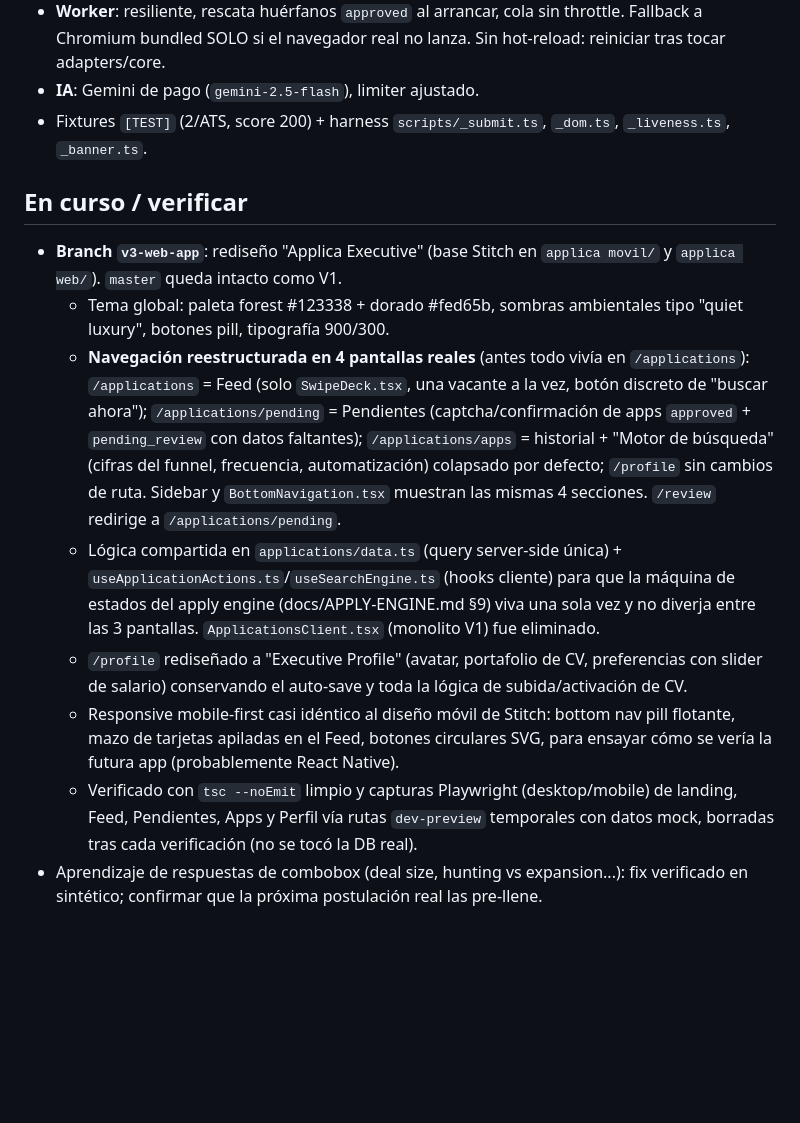
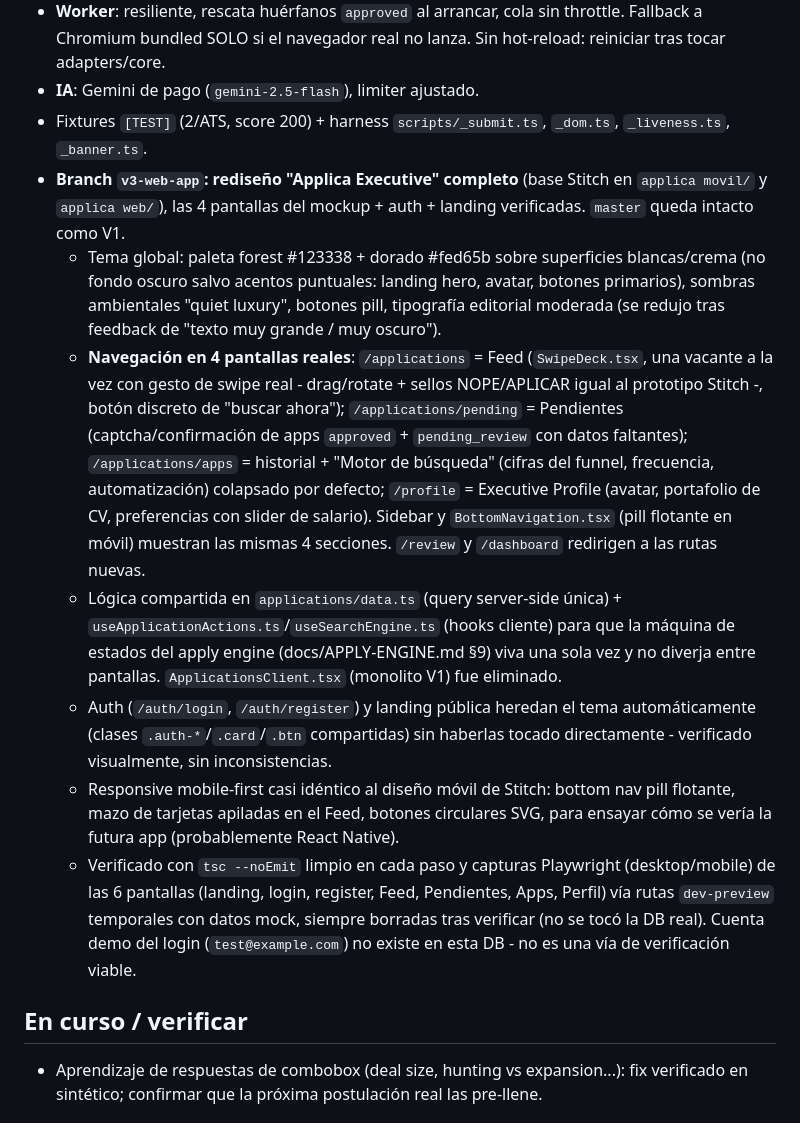
Before and after one commit to viquindan/applica, a Markdown page: docs/STATUS.md, the part around one of its changes. GitHub-like rendering; blank space fills up the shorter version.

Commit message:
docs: cierra el alcance del rediseño V3 en STATUS
Verificacion final: las 4 pantallas del mockup Stitch (Feed/Pendientes/
Apps/Perfil) mas auth/landing revisadas con capturas Playwright tras el
ultimo ajuste de paleta. Confirma que no quedan pantallas con el look
V1 sin tocar (auth/landing heredan el tema via clases compartidas, no
hicieron falta cambios directos). Mueve el rediseño de "En curso" a
"Hecho"; el unico item real pendiente (aprendizaje de combobox) queda
en su propia seccion "En curso".

Co-Authored-By: Claude Fable 5 <noreply@anthropic.com>

```diff
--- a/docs/STATUS.md
+++ b/docs/STATUS.md
@@ -18,15 +18,15 @@
 - **Worker**: resiliente, rescata huérfanos `approved` al arrancar, cola sin throttle. Fallback a Chromium bundled SOLO si el navegador real no lanza. Sin hot-reload: reiniciar tras tocar adapters/core.
 - **IA**: Gemini de pago (`gemini-2.5-flash`), limiter ajustado.
 - Fixtures `[TEST]` (2/ATS, score 200) + harness `scripts/_submit.ts`, `_dom.ts`, `_liveness.ts`, `_banner.ts`.
+- **Branch `v3-web-app`: rediseño "Applica Executive" completo** (base Stitch en `applica movil/` y `applica web/`), las 4 pantallas del mockup + auth + landing verificadas. `master` queda intacto como V1.
+  - Tema global: paleta forest #123338 + dorado #fed65b sobre superficies blancas/crema (no fondo oscuro salvo acentos puntuales: landing hero, avatar, botones primarios), sombras ambientales "quiet luxury", botones pill, tipografía editorial moderada (se redujo tras feedback de "texto muy grande / muy oscuro").
+  - **Navegación en 4 pantallas reales**: `/applications` = Feed (`SwipeDeck.tsx`, una vacante a la vez con gesto de swipe real - drag/rotate + sellos NOPE/APLICAR igual al prototipo Stitch -, botón discreto de "buscar ahora"); `/applications/pending` = Pendientes (captcha/confirmación de apps `approved` + `pending_review` con datos faltantes); `/applications/apps` = historial + "Motor de búsqueda" (cifras del funnel, frecuencia, automatización) colapsado por defecto; `/profile` = Executive Profile (avatar, portafolio de CV, preferencias con slider de salario). Sidebar y `BottomNavigation.tsx` (pill flotante en móvil) muestran las mismas 4 secciones. `/review` y `/dashboard` redirigen a las rutas nuevas.
+  - Lógica compartida en `applications/data.ts` (query server-side única) + `useApplicationActions.ts`/`useSearchEngine.ts` (hooks cliente) para que la máquina de estados del apply engine (docs/APPLY-ENGINE.md §9) viva una sola vez y no diverja entre pantallas. `ApplicationsClient.tsx` (monolito V1) fue eliminado.
+  - Auth (`/auth/login`, `/auth/register`) y landing pública heredan el tema automáticamente (clases `.auth-*`/`.card`/`.btn` compartidas) sin haberlas tocado directamente - verificado visualmente, sin inconsistencias.
+  - Responsive mobile-first casi idéntico al diseño móvil de Stitch: bottom nav pill flotante, mazo de tarjetas apiladas en el Feed, botones circulares SVG, para ensayar cómo se vería la futura app (probablemente React Native).
+  - Verificado con `tsc --noEmit` limpio en cada paso y capturas Playwright (desktop/mobile) de las 6 pantallas (landing, login, register, Feed, Pendientes, Apps, Perfil) vía rutas `dev-preview` temporales con datos mock, siempre borradas tras verificar (no se tocó la DB real). Cuenta demo del login (`test@example.com`) no existe en esta DB - no es una vía de verificación viable.
 
 ## En curso / verificar
-- **Branch `v3-web-app`**: rediseño "Applica Executive" (base Stitch en `applica movil/` y `applica web/`). `master` queda intacto como V1.
-  - Tema global: paleta forest #123338 + dorado #fed65b, sombras ambientales tipo "quiet luxury", botones pill, tipografía 900/300.
-  - **Navegación reestructurada en 4 pantallas reales** (antes todo vivía en `/applications`): `/applications` = Feed (solo `SwipeDeck.tsx`, una vacante a la vez, botón discreto de "buscar ahora"); `/applications/pending` = Pendientes (captcha/confirmación de apps `approved` + `pending_review` con datos faltantes); `/applications/apps` = historial + "Motor de búsqueda" (cifras del funnel, frecuencia, automatización) colapsado por defecto; `/profile` sin cambios de ruta. Sidebar y `BottomNavigation.tsx` muestran las mismas 4 secciones. `/review` redirige a `/applications/pending`.
-  - Lógica compartida en `applications/data.ts` (query server-side única) + `useApplicationActions.ts`/`useSearchEngine.ts` (hooks cliente) para que la máquina de estados del apply engine (docs/APPLY-ENGINE.md §9) viva una sola vez y no diverja entre las 3 pantallas. `ApplicationsClient.tsx` (monolito V1) fue eliminado.
-  - `/profile` rediseñado a "Executive Profile" (avatar, portafolio de CV, preferencias con slider de salario) conservando el auto-save y toda la lógica de subida/activación de CV.
-  - Responsive mobile-first casi idéntico al diseño móvil de Stitch: bottom nav pill flotante, mazo de tarjetas apiladas en el Feed, botones circulares SVG, para ensayar cómo se vería la futura app (probablemente React Native).
-  - Verificado con `tsc --noEmit` limpio y capturas Playwright (desktop/mobile) de landing, Feed, Pendientes, Apps y Perfil vía rutas `dev-preview` temporales con datos mock, borradas tras cada verificación (no se tocó la DB real).
 - Aprendizaje de respuestas de combobox (deal size, hunting vs expansion...): fix verificado en sintético; confirmar que la próxima postulación real las pre-llene.
 
 ## Pendiente
```
Also changed, not shown: other parts of docs/STATUS.md (+1 -1 lines).
